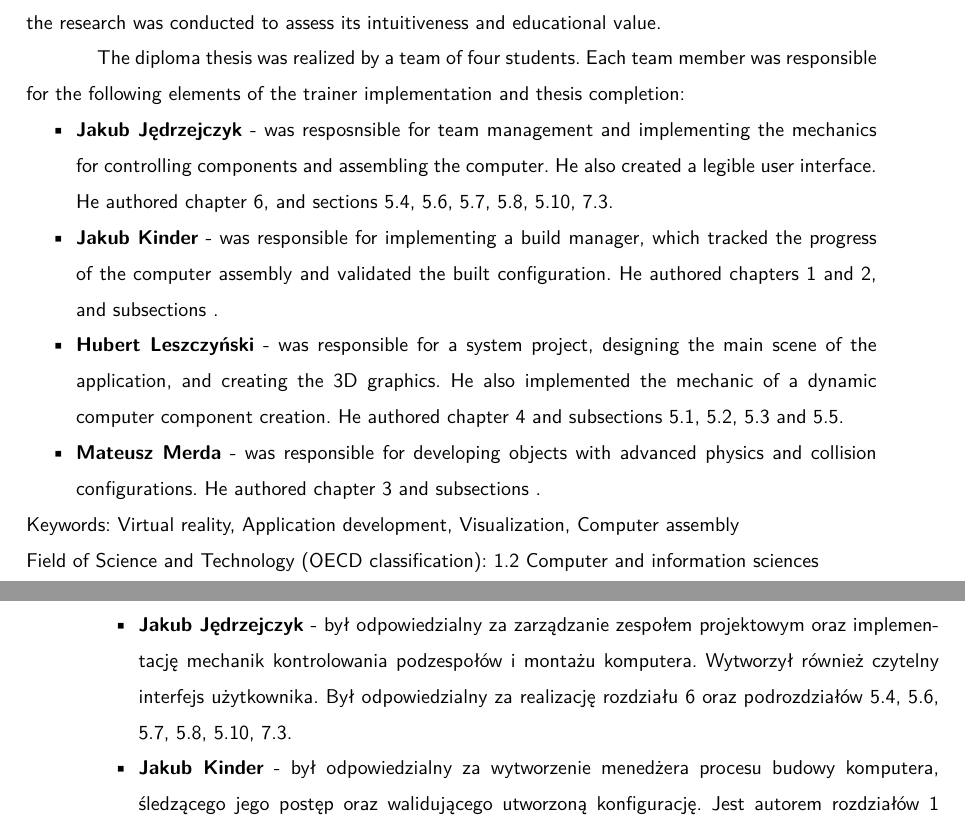
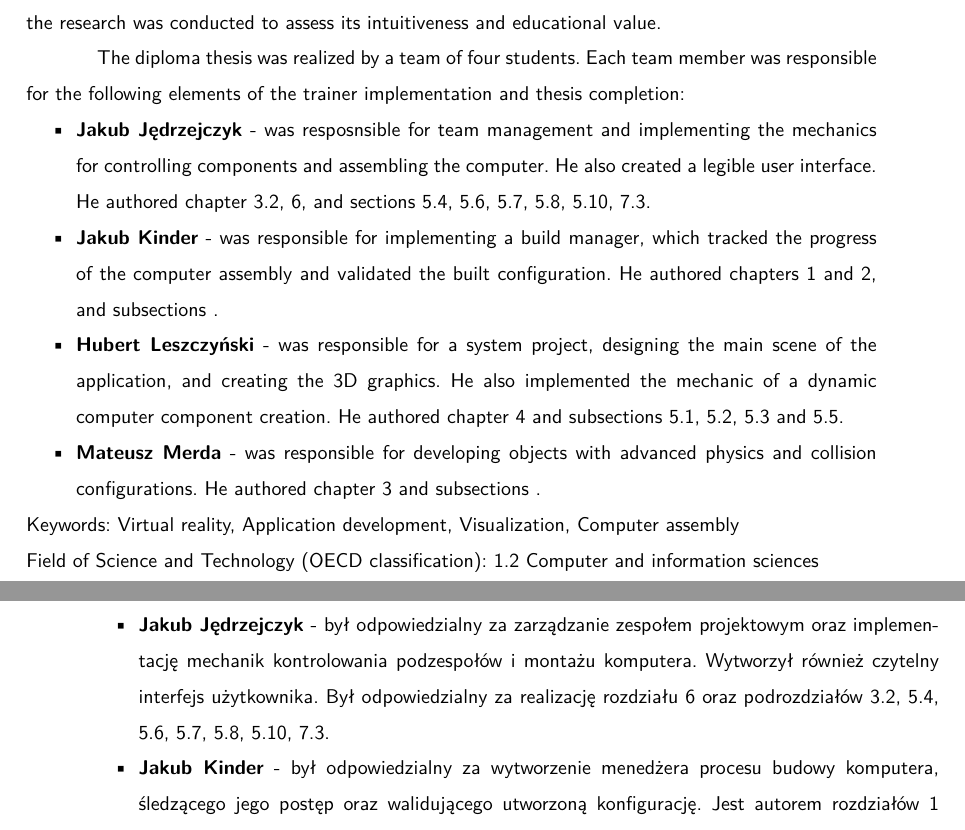
Before and after one commit to dopp1e/diploma, a LaTeX thesis (main.tex, which reads Chapters/Abstract.tex, Chapters/Streszczenie.tex): two parts of pages 2 and 3 of 90, joined at a grey line, cut so that both start at the same text. Compiled offline with LuaLaTeX.

Commit message:
fix: game engine selection chapter

```diff
--- a/Chapters/Abstract.tex
+++ b/Chapters/Abstract.tex
@@ -13,7 +13,7 @@ After creating the simulator, it was thoroughly tested in the virtual reality ca
 The diploma thesis was realized by a team of four students.
 Each team member was responsible for the following elements of the trainer implementation and thesis completion:
 \begin{itemize}
-    \item \textbf{Jakub Jędrzejczyk} - was resposnsible for team management and implementing the mechanics for controlling components and assembling the computer. He also created a legible user interface. He authored chapter \ref{chap:Testing}, and sections \ref{chap:GUI}, \ref{chap:ObjectHolding}, \ref{chap:Dtrack}, \ref{chap:ConnectingComponents}, \ref{chap:PCValidation}, \ref{sec:FuturePlans}.
+    \item \textbf{Jakub Jędrzejczyk} - was resposnsible for team management and implementing the mechanics for controlling components and assembling the computer. He also created a legible user interface. He authored chapter \ref{sec:GameEngineSelection}, \ref{chap:Testing}, and sections \ref{chap:GUI}, \ref{chap:ObjectHolding}, \ref{chap:Dtrack}, \ref{chap:ConnectingComponents}, \ref{chap:PCValidation}, \ref{sec:FuturePlans}.
     \item \textbf{Jakub Kinder} - was responsible for implementing a build manager, which tracked the progress of the computer assembly and validated the built configuration. He authored chapters 1 and 2, and subsections .
     \item \textbf{Hubert Leszczyński} - was responsible for a system project, designing the main scene of the application, and creating the 3D graphics. He also implemented the mechanic of a dynamic computer component creation. He authored chapter \ref{chap:project} and subsections \ref{chap:models}, \ref{chap:spawners}, \ref{chap:objectConfig} and \ref{chap:sceneDesign}.
     \item \textbf{Mateusz Merda} - was responsible for developing objects with advanced physics and collision configurations. He authored chapter 3 and subsections .
--- a/Chapters/Streszczenie.tex
+++ b/Chapters/Streszczenie.tex
@@ -14,7 +14,7 @@ Po stworzeniu symulatora, został on dokładnie przetestowany w jaskiniach rzecz
 Praca inżynierska była realizowana przez zespół czterech studentów.
 Każdy członek zespołu był odpowiedzialny za wymienione elementy implementacji trenażera oraz relizacji pracy dyplomowej:
 \begin{itemize}
-    \item \textbf{Jakub Jędrzejczyk} - był odpowiedzialny za zarządzanie zespołem projektowym oraz implementację mechanik kontrolowania podzespołów i montażu komputera. Wytworzył również czytelny interfejs użytkownika. Był odpowiedzialny za realizację rozdziału \ref{chap:Testing} oraz podrozdziałów \ref{chap:GUI}, \ref{chap:ObjectHolding}, \ref{chap:Dtrack}, \ref{chap:ConnectingComponents}, \ref{chap:PCValidation}, \ref{sec:FuturePlans}.
+    \item \textbf{Jakub Jędrzejczyk} - był odpowiedzialny za zarządzanie zespołem projektowym oraz implementację mechanik kontrolowania podzespołów i montażu komputera. Wytworzył również czytelny interfejs użytkownika. Był odpowiedzialny za realizację rozdziału \ref{chap:Testing} oraz podrozdziałów \ref{sec:GameEngineSelection}, \ref{chap:GUI}, \ref{chap:ObjectHolding}, \ref{chap:Dtrack}, \ref{chap:ConnectingComponents}, \ref{chap:PCValidation}, \ref{sec:FuturePlans}.
     \item \textbf{Jakub Kinder} - był odpowiedzialny za wytworzenie menedżera procesu budowy komputera, śledzącego jego postęp oraz walidującego utworzoną konfigurację. Jest autorem rozdziałów 1 i 2, a także podrozdziałów .
     \item \textbf{Hubert Leszczyński} - był odpowiedzialny za zaprojektowanie systemu, dekorację głównej sceny aplikacji, a także wytworzenie trójwymiarowych grafik. Zaimplementował również mechanizm dynamicznego tworzenia podzespołów. Jest autorem rozdziału \ref{chap:project} oraz podrozdziałów \ref{chap:models}, \ref{chap:spawners}, \ref{chap:objectConfig} i \ref{chap:sceneDesign}.
     \item \textbf{Mateusz Merda} - był odpowiedzialny za wytworzenie elementów posiadających zaawansowane konfiguracje fizyki i kolizji. Jest autorem rozdziału 3, a także podrozdziałów .
```
Also changed, not shown: Chapters/Technologies.tex (+1 -0 lines).
